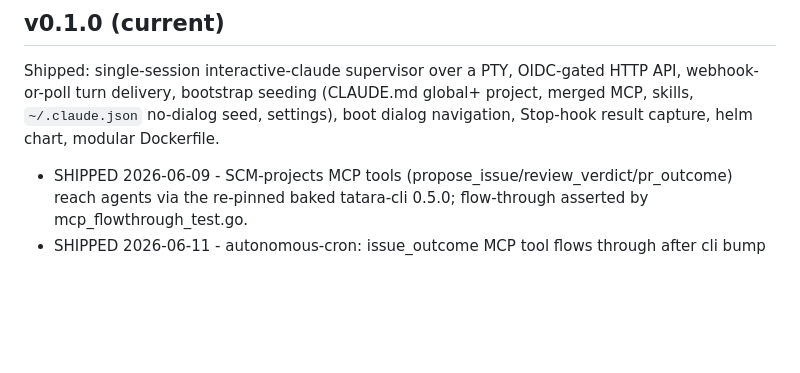
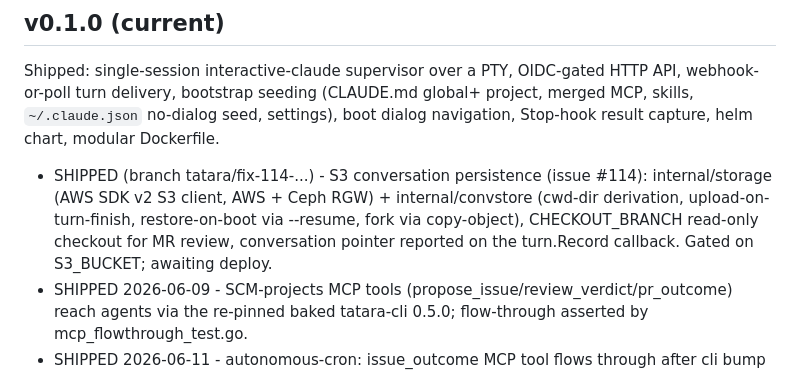
Before and after one commit to szymonrychu/tatara-claude-code-wrapper, a Markdown page: ROADMAP.md, the part around the change. GitHub-like rendering; blank space fills up the shorter version.

```diff
--- a/ROADMAP.md
+++ b/ROADMAP.md
@@ -9,6 +9,7 @@ HTTP API, webhook-or-poll turn delivery, bootstrap seeding (CLAUDE.md global+
 project, merged MCP, skills, `~/.claude.json` no-dialog seed, settings), boot
 dialog navigation, Stop-hook result capture, helm chart, modular Dockerfile.
 
+- SHIPPED (branch tatara/fix-114-...) - S3 conversation persistence (issue #114): internal/storage (AWS SDK v2 S3 client, AWS + Ceph RGW) + internal/convstore (cwd-dir derivation, upload-on-turn-finish, restore-on-boot via --resume, fork via copy-object), CHECKOUT_BRANCH read-only checkout for MR review, conversation pointer reported on the turn.Record callback. Gated on S3_BUCKET; awaiting deploy.
 - SHIPPED 2026-06-09 - SCM-projects MCP tools (propose_issue/review_verdict/pr_outcome) reach agents via the re-pinned baked tatara-cli 0.5.0; flow-through asserted by mcp_flowthrough_test.go.
 - SHIPPED 2026-06-11 - autonomous-cron: issue_outcome MCP tool flows through after cli bump 0.5.0 -> 0.6.0; guard extended; chart 0.1.9/appVersion 0.1.8.
 - SHIPPED 2026-06-11 - transcript streaming: Tailer+Redactor in internal/transcript; one agent_stream slog event per content block; ccw_stream_events_total counter; CCW_LOG_TRANSCRIPT=false disables; chart 0.1.13.
```
Also changed, not shown: README.md (+21 -0 lines).
